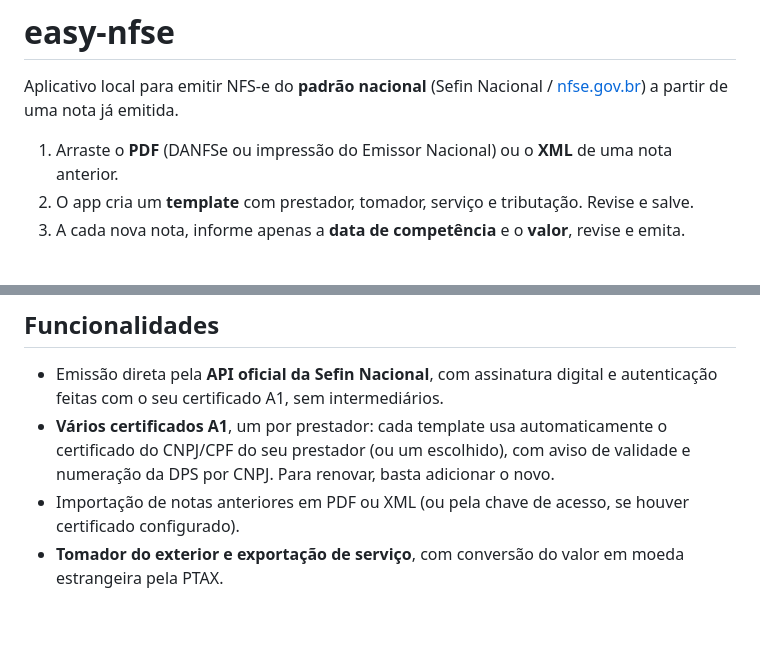
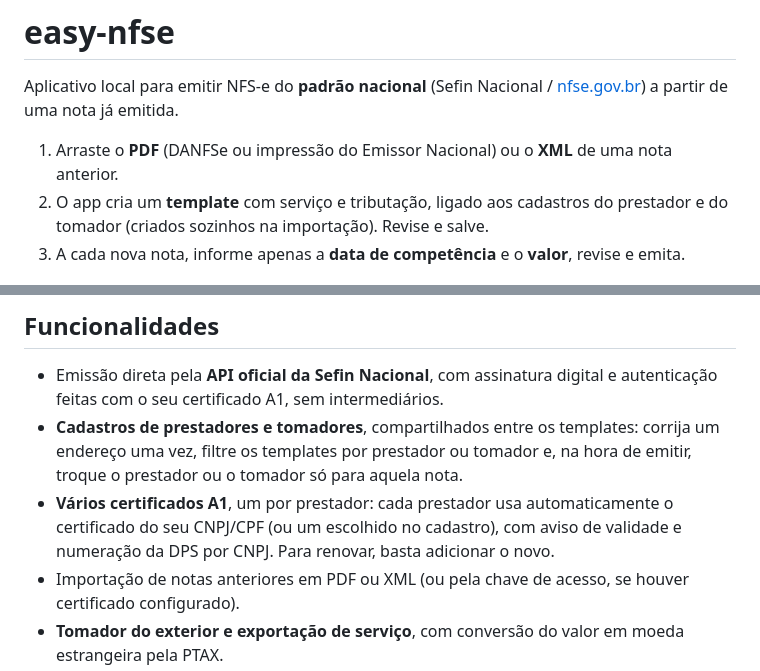
Before and after one commit to LukastBorges/easy-nfse, a Markdown page: README.md, 2 parts joined by grey strips. Rendered like a GitHub page; blank space fills up the shorter version.

Commit message:
docs(agents): documentar cadastros de prestadores e tomadores

```diff
--- a/README.md
+++ b/README.md
@@ -6,7 +6,8 @@ Aplicativo local para emitir NFS-e do **padrão nacional** (Sefin Nacional / [nf
 a partir de uma nota já emitida.
 
 1. Arraste o **PDF** (DANFSe ou impressão do Emissor Nacional) ou o **XML** de uma nota anterior.
-2. O app cria um **template** com prestador, tomador, serviço e tributação. Revise e salve.
+2. O app cria um **template** com serviço e tributação, ligado aos cadastros do prestador e do tomador
+   (criados sozinhos na importação). Revise e salve.
 3. A cada nova nota, informe apenas a **data de competência** e o **valor**, revise e emita.
 
 <picture>
@@ -22,8 +23,10 @@ quando ele está perto de vencer. A imagem acompanha o tema (claro ou escuro) do
 
 - Emissão direta pela **API oficial da Sefin Nacional**, com assinatura digital e autenticação feitas com o seu
   certificado A1, sem intermediários.
-- **Vários certificados A1**, um por prestador: cada template usa automaticamente o certificado do CNPJ/CPF do seu
-  prestador (ou um escolhido), com aviso de validade e numeração da DPS por CNPJ. Para renovar, basta adicionar o novo.
+- **Cadastros de prestadores e tomadores**, compartilhados entre os templates: corrija um endereço uma vez, filtre
+  os templates por prestador ou tomador e, na hora de emitir, troque o prestador ou o tomador só para aquela nota.
+- **Vários certificados A1**, um por prestador: cada prestador usa automaticamente o certificado do seu CNPJ/CPF
+  (ou um escolhido no cadastro), com aviso de validade e numeração da DPS por CNPJ. Para renovar, basta adicionar o novo.
 - Importação de notas anteriores em PDF ou XML (ou pela chave de acesso, se houver certificado configurado).
 - **Tomador do exterior e exportação de serviço**, com conversão do valor em moeda estrangeira pela PTAX.
 - Geração do **PDF da nota (DANFSe v2.0)** e histórico das emissões, com download do PDF e do XML.
```
Also changed, not shown: AGENTS.md (+41 -15 lines).
